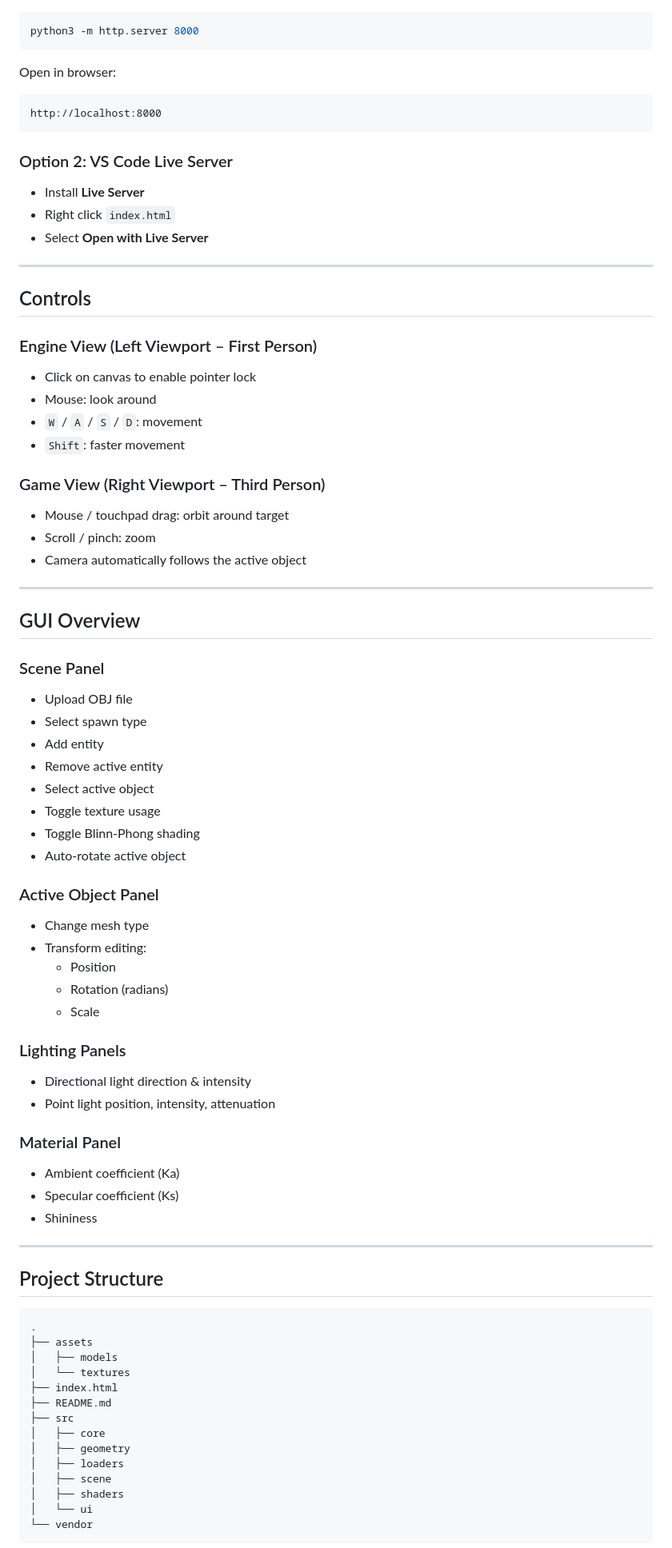
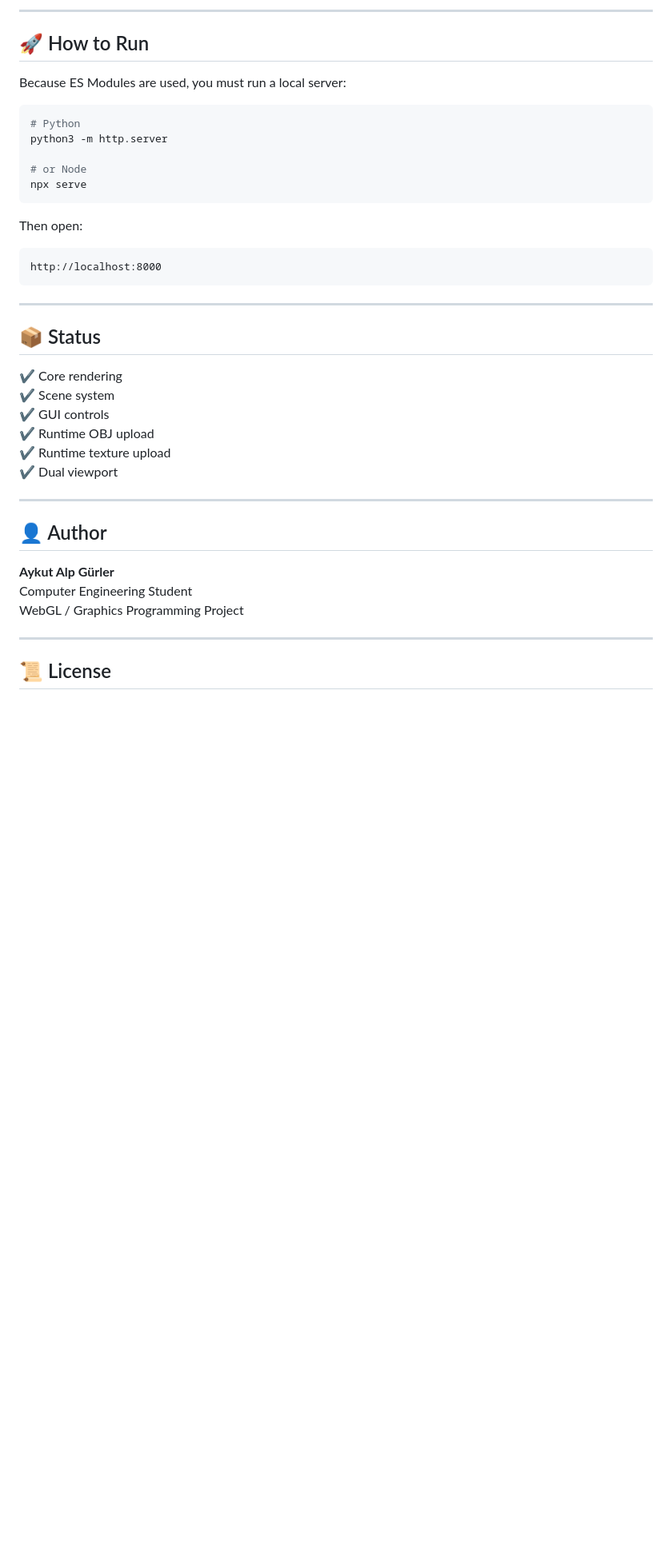
Before and after one commit to aykutalpgurler/WebGL2MiniGameEngine, a Markdown page: README.md, the part around one of its changes. Shown at 80% size. Drawn GitHub-style; blank space fills up the shorter version.

````diff
--- a/README.md
+++ b/README.md
@@ -50,89 +164,43 @@ Because ES Modules and `fetch()` are used, the project **must be served over HTT
+---
+
+## 🚀 How to Run
+
+Because ES Modules are used, you must run a local server:
 
 ```bash
-python3 -m http.server 8000
+# Python
+python3 -m http.server
+
+# or Node
+npx serve
 ```
 
-Open in browser:
+Then open:
 
 ```
 http://localhost:8000
 ```
 
-### Option 2: VS Code Live Server
+---
 
-- Install **Live Server**
-- Right click `index.html`
-- Select **Open with Live Server**
+## 📦 Status
+
+✔ Core rendering
+✔ Scene system
+✔ GUI controls
+✔ Runtime OBJ upload
+✔ Runtime texture upload
+✔ Dual viewport
 
 ---
 
-## Controls
+## 👤 Author
 
-### Engine View (Left Viewport – First Person)
-
-- Click on canvas to enable pointer lock
-- Mouse: look around
-- `W` / `A` / `S` / `D`: movement
-- `Shift`: faster movement
-
-### Game View (Right Viewport – Third Person)
-
-- Mouse / touchpad drag: orbit around target
-- Scroll / pinch: zoom
-- Camera automatically follows the active object
+**Aykut Alp Gürler**
+Computer Engineering Student
+WebGL / Graphics Programming Project
 
 ---
 
-## GUI Overview
+## 📜 License
 
-### Scene Panel
-
-- Upload OBJ file
-- Select spawn type
-- Add entity
-- Remove active entity
-- Select active object
-- Toggle texture usage
-- Toggle Blinn-Phong shading
-- Auto-rotate active object
-
-### Active Object Panel
-
-- Change mesh type
-- Transform editing:
-  - Position
-  - Rotation (radians)
-  - Scale
-
-### Lighting Panels
-
-- Directional light direction & intensity
-- Point light position, intensity, attenuation
-
-### Material Panel
-
-- Ambient coefficient (Ka)
-- Specular coefficient (Ks)
-- Shininess
-
----
-
-## Project Structure
-
-```
-.
-├── assets
-│   ├── models
-│   └── textures
-├── index.html
-├── README.md
-├── src
-│   ├── core
-│   ├── geometry
-│   ├── loaders
-│   ├── scene
-│   ├── shaders
-│   └── ui
-└── vendor
-```
-
````
Also changed, not shown: other parts of README.md (+148 -113 lines).
